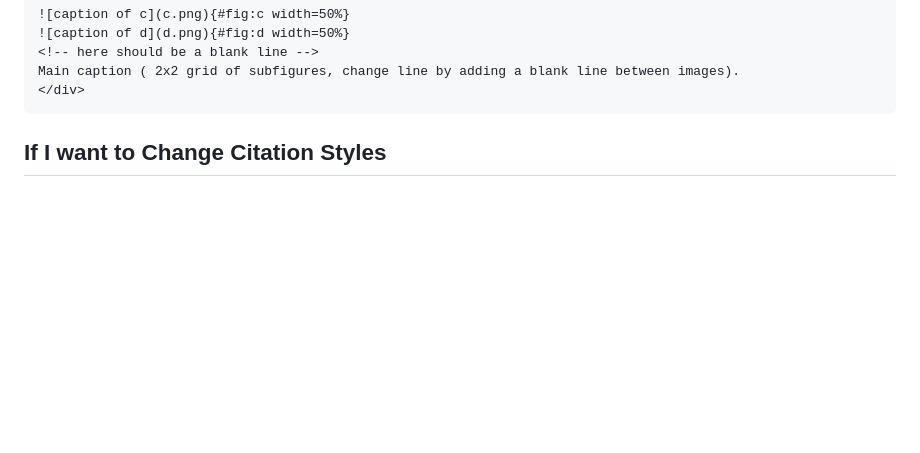
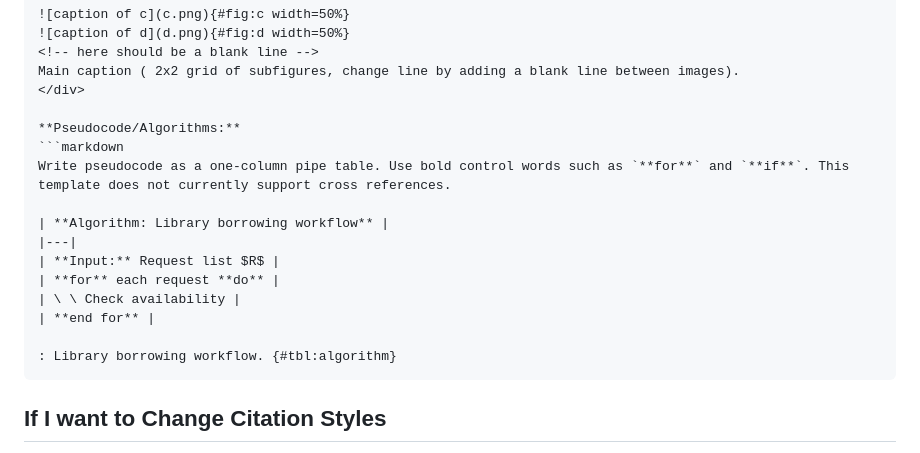
Before and after one commit to cesaryuan/pandoc-manuscript-template, a Markdown page: AGENTS.md, the part around the change. Drawn GitHub-style; blank space fills up the shorter version.

````diff
--- a/AGENTS.md
+++ b/AGENTS.md
@@ -38,6 +38,19 @@ This template converts Pandoc Markdown manuscripts to DOCX, with optional LaTeX
 <!-- here should be a blank line -->
 Main caption ( 2x2 grid of subfigures, change line by adding a blank line between images).
 </div>
+
+**Pseudocode/Algorithms:**
+```markdown
+Write pseudocode as a one-column pipe table. Use bold control words such as `**for**` and `**if**`. This template does not currently support cross references.
+
+| **Algorithm: Library borrowing workflow** |
+|---|
+| **Input:** Request list $R$ |
+| **for** each request **do** |
+| \ \ Check availability |
+| **end for** |
+
+: Library borrowing workflow. {#tbl:algorithm}
 ```
 
 ## If I want to Change Citation Styles
````
Also changed, not shown: README.md (+44 -0 lines).
